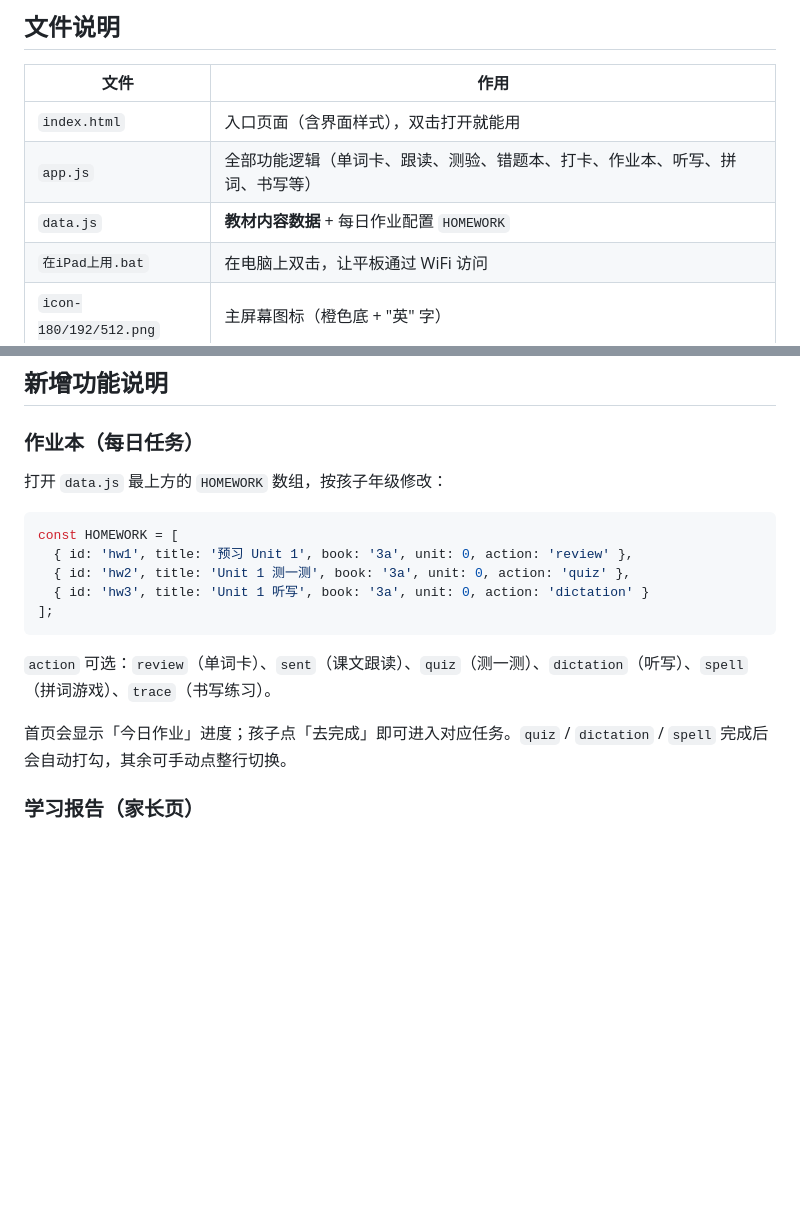
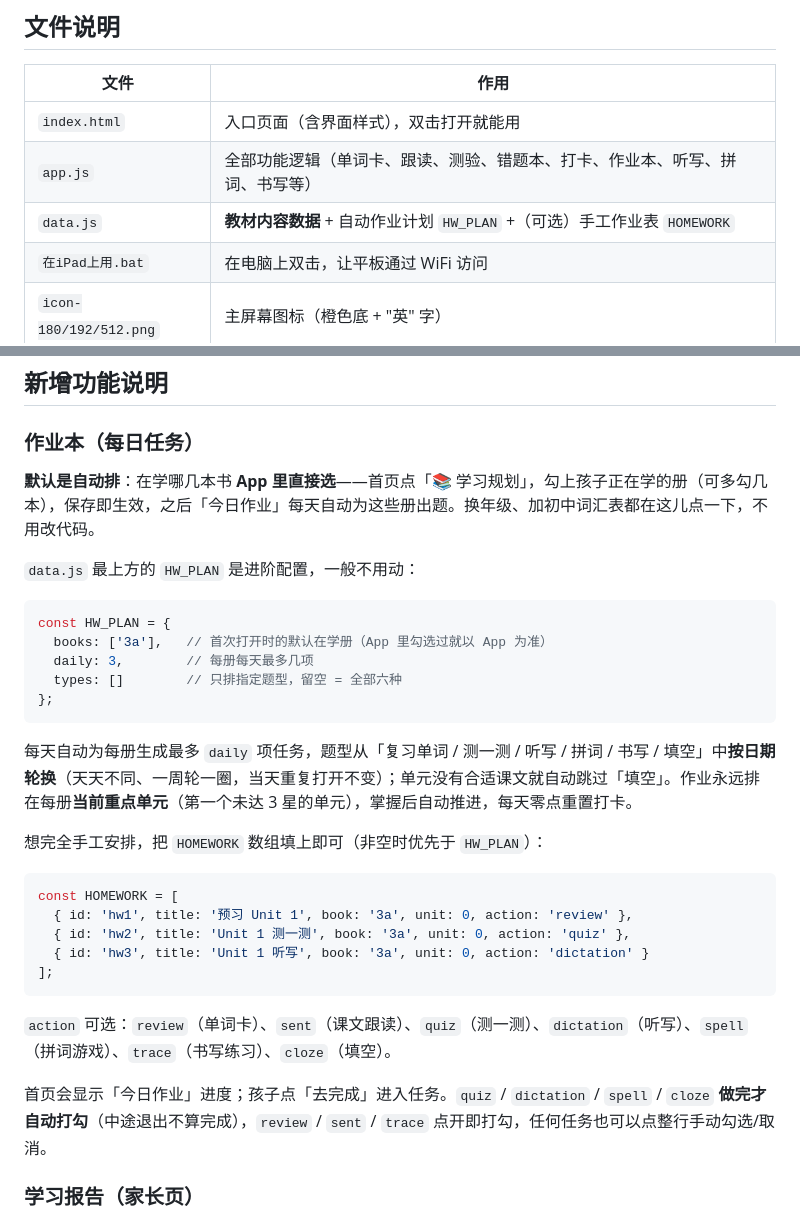
Before and after one commit to qinliu2018/english-prep, a Markdown page: README.md, 2 parts joined by grey strips. Rendered like a GitHub page; blank space fills up the shorter version.

Commit message:
发布 README.md

````diff
--- a/README.md
+++ b/README.md
@@ -32,7 +32,7 @@ python deploy.py
 |------|------|
 | `index.html` | 入口页面（含界面样式），双击打开就能用 |
 | `app.js` | 全部功能逻辑（单词卡、跟读、测验、错题本、打卡、作业本、听写、拼词、书写等） |
-| `data.js` | **教材内容数据** + 每日作业配置 `HOMEWORK` |
+| `data.js` | **教材内容数据** + 自动作业计划 `HW_PLAN` +（可选）手工作业表 `HOMEWORK` |
 | `在iPad上用.bat` | 在电脑上双击，让平板通过 WiFi 访问 |
 | `icon-180/192/512.png` | 主屏幕图标（橙色底 + "英" 字） |
 | `gen_icons.py` | 生成图标的脚本 |
@@ -86,7 +86,21 @@ python deploy.py
 
 ### 作业本（每日任务）
 
-打开 `data.js` 最上方的 `HOMEWORK` 数组，按孩子年级修改：
+**默认是自动排**：在学哪几本书 **App 里直接选**——首页点「📚 学习规划」，勾上孩子正在学的册（可多勾几本），保存即生效，之后「今日作业」每天自动为这些册出题。换年级、加初中词汇表都在这儿点一下，不用改代码。
+
+`data.js` 最上方的 `HW_PLAN` 是进阶配置，一般不用动：
+
+```js
+const HW_PLAN = {
+  books: ['3a'],   // 首次打开时的默认在学册（App 里勾选过就以 App 为准）
+  daily: 3,        // 每册每天最多几项
+  types: []        // 只排指定题型，留空 = 全部六种
+};
+```
+
+每天自动为每册生成最多 `daily` 项任务，题型从「复习单词 / 测一测 / 听写 / 拼词 / 书写 / 填空」中**按日期轮换**（天天不同、一周轮一圈，当天重复打开不变）；单元没有合适课文就自动跳过「填空」。作业永远排在每册**当前重点单元**（第一个未达 3 星的单元），掌握后自动推进，每天零点重置打卡。
+
+想完全手工安排，把 `HOMEWORK` 数组填上即可（非空时优先于 `HW_PLAN`）：
 
 ```js
 const HOMEWORK = [
@@ -96,9 +110,9 @@ const HOMEWORK = [
 ];
 ```
 
-`action` 可选：`review`（单词卡）、`sent`（课文跟读）、`quiz`（测一测）、`dictation`（听写）、`spell`（拼词游戏）、`trace`（书写练习）。
+`action` 可选：`review`（单词卡）、`sent`（课文跟读）、`quiz`（测一测）、`dictation`（听写）、`spell`（拼词游戏）、`trace`（书写练习）、`cloze`（填空）。
 
-首页会显示「今日作业」进度；孩子点「去完成」即可进入对应任务。`quiz` / `dictation` / `spell` 完成后会自动打勾，其余可手动点整行切换。
+首页会显示「今日作业」进度；孩子点「去完成」进入任务。`quiz` / `dictation` / `spell` / `cloze` **做完才自动打勾**（中途退出不算完成），`review` / `sent` / `trace` 点开即打勾，任何任务也可以点整行手动勾选/取消。
 
 ### 学习报告（家长页）
 
````
